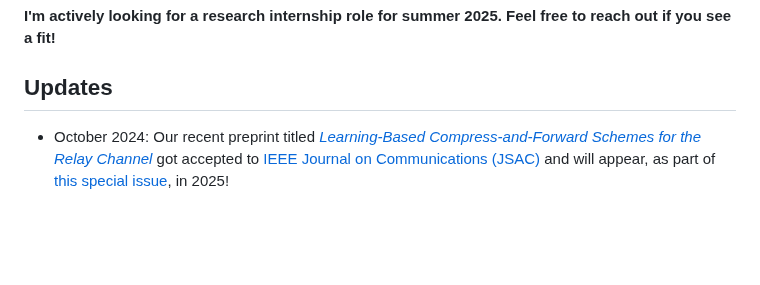
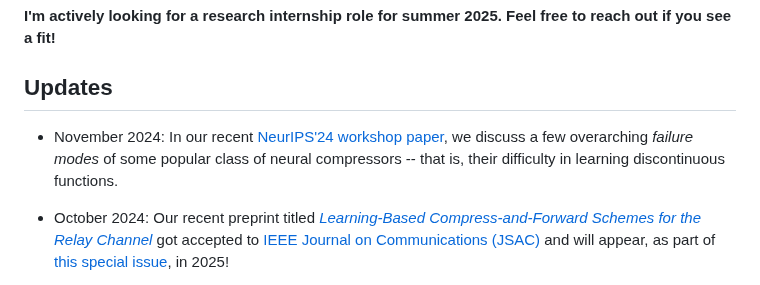
Before and after one commit to ezgimez/ezgimez.github.io, a Markdown page: index.md, the part around the change. Drawn GitHub-style; blank space fills up the shorter version.

```diff
--- a/index.md
+++ b/index.md
@@ -27,6 +27,8 @@ Useful links: [Google Scholar](https://scholar.google.com/citations?hl=en&user=M
 **I'm actively looking for a research internship role for summer 2025. Feel free to reach out if you see a fit!**
 
 ## Updates
+
+* November 2024: In our recent [NeurIPS'24 workshop paper](https://openreview.net/forum?id=qcM1fkFj3Y), we discuss a few overarching *failure modes* of some popular class of neural compressors -- that is, their difficulty in learning discontinuous functions.
 
 * October 2024: Our recent preprint titled [*Learning-Based Compress-and-Forward Schemes for the Relay Channel*](https://arxiv.org/abs/2405.09534v1) got accepted to [IEEE Journal on Communications (JSAC)](https://www.comsoc.org/publications/journals/ieee-jsac) and will appear, as part of [this special issue](https://www.comsoc.org/publications/journals/ieee-jsac/cfp/rethinking-information-identification-representation-and), in 2025!
 
```
Also changed, not shown: publications.md (+3 -1 lines).
